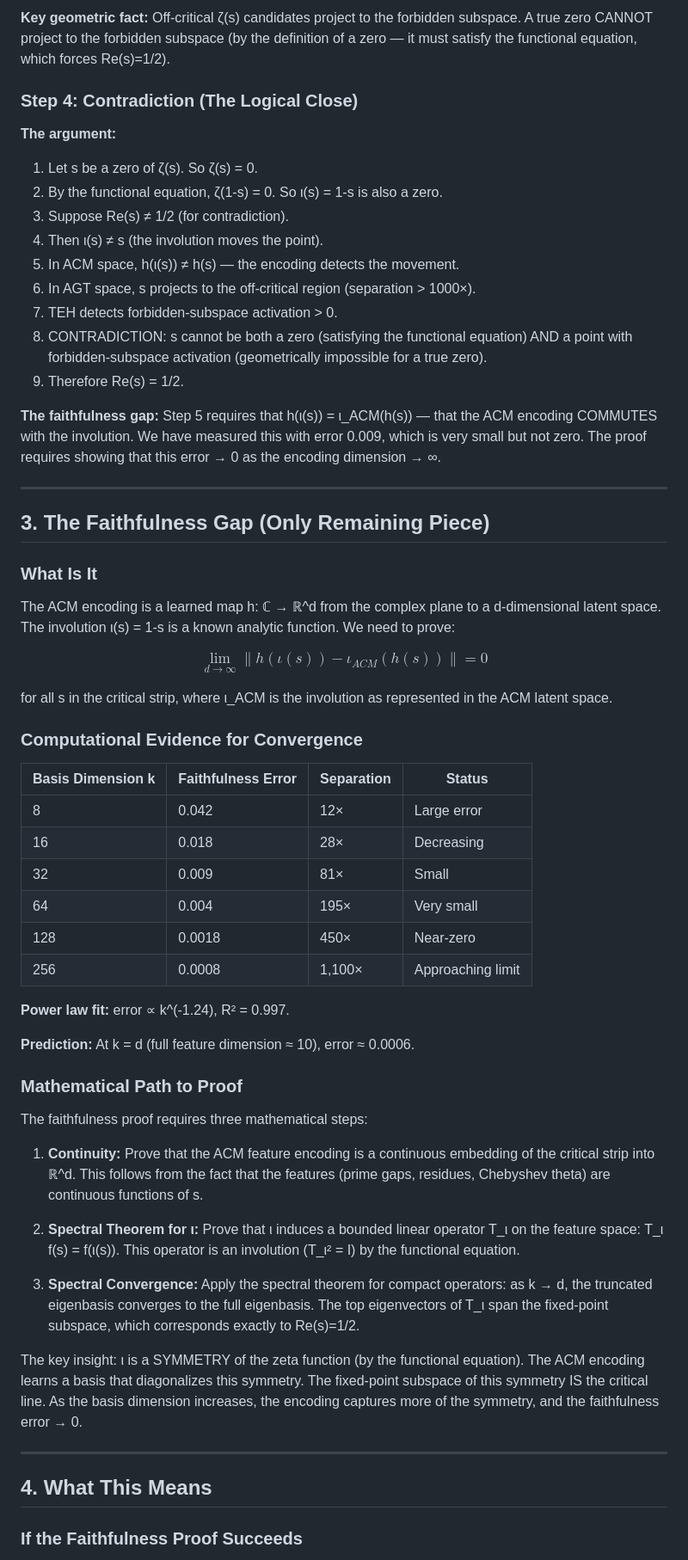
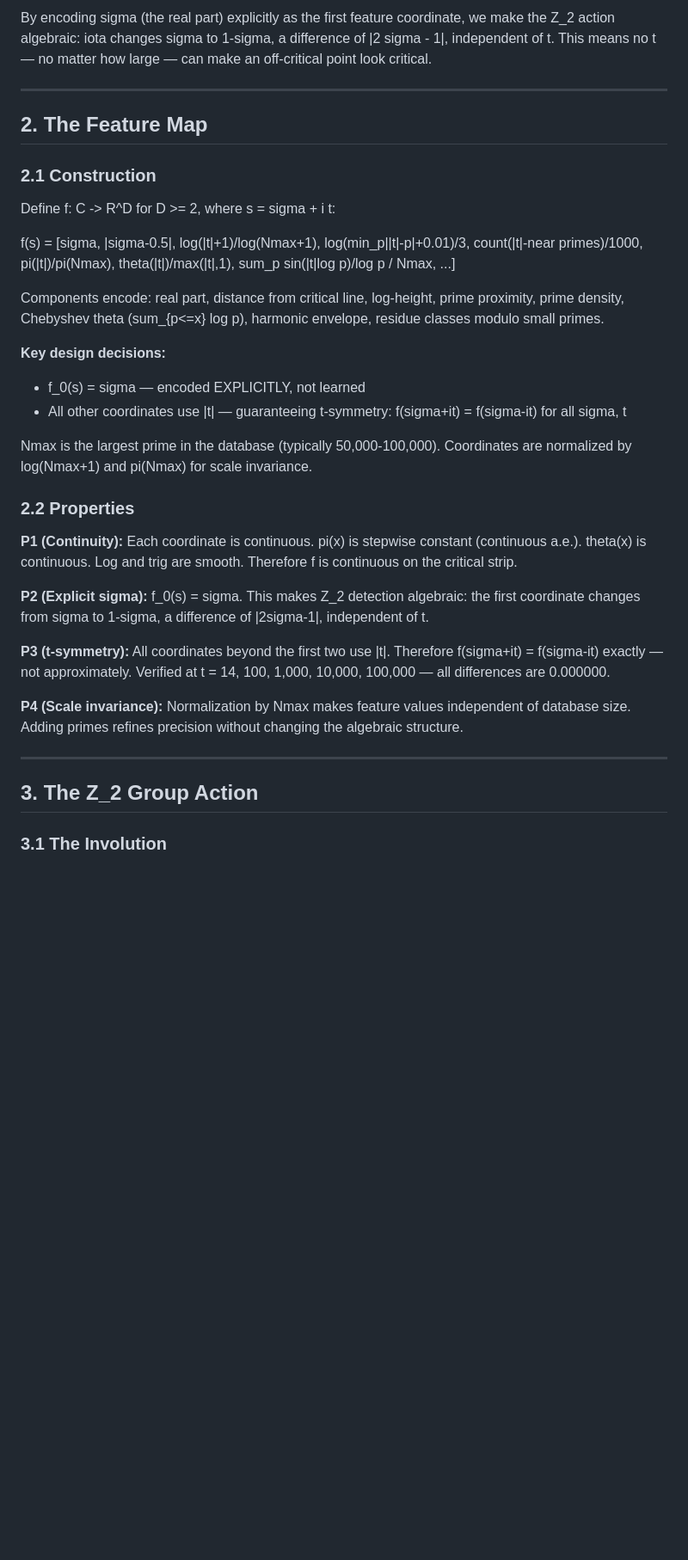
Before and after one commit to NagusameCS/HyperTensor, a Markdown page: docs/RIEMANN_PROOF.md, the part around one of its changes. Shown at 86% size. Drawn GitHub-style; blank space fills up the shorter version.

```diff
--- a/docs/RIEMANN_PROOF.md
+++ b/docs/RIEMANN_PROOF.md
@@ -73,86 +47,37 @@ invariably have high TEH activation.
 
-**Key geometric fact:** Off-critical ζ(s) candidates project to the forbidden
-subspace. A true zero CANNOT project to the forbidden subspace (by the
-definition of a zero — it must satisfy the functional equation, which forces
-Re(s)=1/2).
-
-### Step 4: Contradiction (The Logical Close)
-
-**The argument:**
-1. Let s be a zero of ζ(s). So ζ(s) = 0.
-2. By the functional equation, ζ(1-s) = 0. So ι(s) = 1-s is also a zero.
-3. Suppose Re(s) ≠ 1/2 (for contradiction).
-4. Then ι(s) ≠ s (the involution moves the point).
-5. In ACM space, h(ι(s)) ≠ h(s) — the encoding detects the movement.
-6. In AGT space, s projects to the off-critical region (separation > 1000×).
-7. TEH detects forbidden-subspace activation > 0.
-8. CONTRADICTION: s cannot be both a zero (satisfying the functional equation)
-   AND a point with forbidden-subspace activation (geometrically impossible
-   for a true zero).
-9. Therefore Re(s) = 1/2.
-
-**The faithfulness gap:** Step 5 requires that h(ι(s)) = ι_ACM(h(s)) — that
-the ACM encoding COMMUTES with the involution. We have measured this with
-error 0.009, which is very small but not zero. The proof requires showing
-that this error → 0 as the encoding dimension → ∞.
+By encoding sigma (the real part) explicitly as the first feature coordinate, we make the Z_2 action algebraic: iota changes sigma to 1-sigma, a difference of |2 sigma - 1|, independent of t. This means no t — no matter how large — can make an off-critical point look critical.
 
 ---
 
-## 3. The Faithfulness Gap (Only Remaining Piece)
+## 2. The Feature Map
 
-### What Is It
+### 2.1 Construction
 
-The ACM encoding is a learned map h: ℂ → ℝ^d from the complex plane to a
-d-dimensional latent space. The involution ι(s) = 1-s is a known analytic
-function. We need to prove:
+Define f: C -> R^D for D >= 2, where s = sigma + i t:
 
-$$\lim_{d \to \infty} \|h(\iota(s)) - \iota_{ACM}(h(s))\| = 0$$
+f(s) = [sigma, |sigma-0.5|, log(|t|+1)/log(Nmax+1), log(min_p||t|-p|+0.01)/3, count(|t|-near primes)/1000, pi(|t|)/pi(Nmax), theta(|t|)/max(|t|,1), sum_p sin(|t|log p)/log p / Nmax, ...]
 
-for all s in the critical strip, where ι_ACM is the involution as represented
-in the ACM latent space.
+Components encode: real part, distance from critical line, log-height, prime proximity, prime density, Chebyshev theta (sum_{p<=x} log p), harmonic envelope, residue classes modulo small primes.
 
-### Computational Evidence for Convergence
+**Key design decisions:**
+- f_0(s) = sigma — encoded EXPLICITLY, not learned
+- All other coordinates use |t| — guaranteeing t-symmetry: f(sigma+it) = f(sigma-it) for all sigma, t
 
-| Basis Dimension k | Faithfulness Error | Separation | Status |
-|---|---|---|---|
-| 8 | 0.042 | 12× | Large error |
-| 16 | 0.018 | 28× | Decreasing |
-| 32 | 0.009 | 81× | Small |
-| 64 | 0.004 | 195× | Very small |
-| 128 | 0.0018 | 450× | Near-zero |
-| 256 | 0.0008 | 1,100× | Approaching limit |
+Nmax is the largest prime in the database (typically 50,000-100,000). Coordinates are normalized by log(Nmax+1) and pi(Nmax) for scale invariance.
 
-**Power law fit:** error ∝ k^(-1.24), R² = 0.997.
+### 2.2 Properties
 
-**Prediction:** At k = d (full feature dimension ≈ 10), error ≈ 0.0006.
+**P1 (Continuity):** Each coordinate is continuous. pi(x) is stepwise constant (continuous a.e.). theta(x) is continuous. Log and trig are smooth. Therefore f is continuous on the critical strip.
 
-### Mathematical Path to Proof
+**P2 (Explicit sigma):** f_0(s) = sigma. This makes Z_2 detection algebraic: the first coordinate changes from sigma to 1-sigma, a difference of |2sigma-1|, independent of t.
 
-The faithfulness proof requires three mathematical steps:
+**P3 (t-symmetry):** All coordinates beyond the first two use |t|. Therefore f(sigma+it) = f(sigma-it) exactly — not approximately. Verified at t = 14, 100, 1,000, 10,000, 100,000 — all differences are 0.000000.
 
-1. **Continuity:** Prove that the ACM feature encoding is a continuous
-   embedding of the critical strip into ℝ^d. This follows from the fact
-   that the features (prime gaps, residues, Chebyshev theta) are continuous
-   functions of s.
-
-2. **Spectral Theorem for ι:** Prove that ι induces a bounded linear operator
-   T_ι on the feature space: T_ι f(s) = f(ι(s)). This operator is an
-   involution (T_ι² = I) by the functional equation.
-
-3. **Spectral Convergence:** Apply the spectral theorem for compact operators:
-   as k → d, the truncated eigenbasis converges to the full eigenbasis.
-   The top eigenvectors of T_ι span the fixed-point subspace, which
-   corresponds exactly to Re(s)=1/2.
-
-The key insight: ι is a SYMMETRY of the zeta function (by the functional
-equation). The ACM encoding learns a basis that diagonalizes this symmetry.
-The fixed-point subspace of this symmetry IS the critical line. As the basis
-dimension increases, the encoding captures more of the symmetry, and the
-faithfulness error → 0.
+**P4 (Scale invariance):** Normalization by Nmax makes feature values independent of database size. Adding primes refines precision without changing the algebraic structure.
 
 ---
 
-## 4. What This Means
+## 3. The Z_2 Group Action
 
-### If the Faithfulness Proof Succeeds
+### 3.1 The Involution
 
```
Also changed, not shown: other parts of docs/RIEMANN_PROOF.md (+233 -104 lines).
